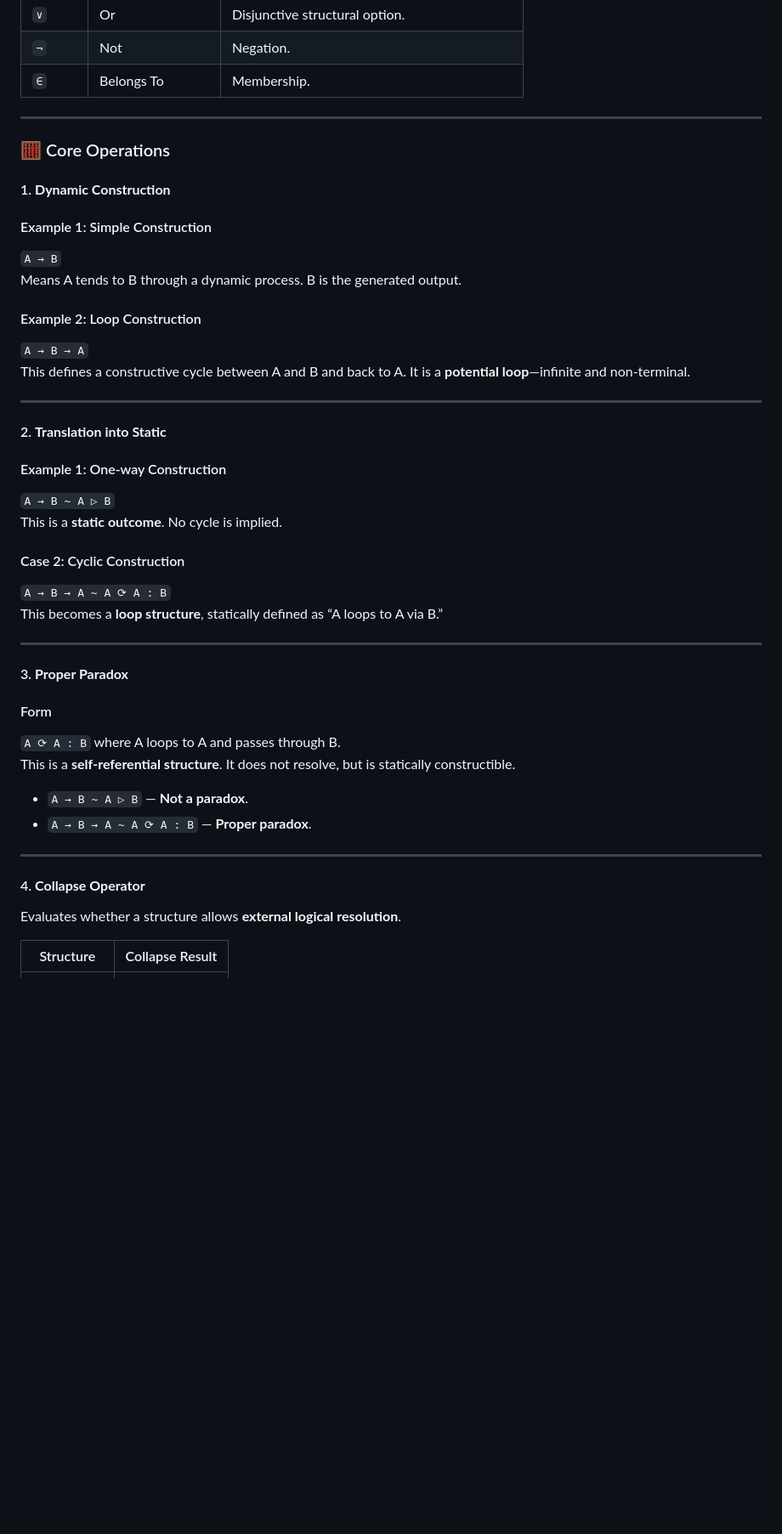
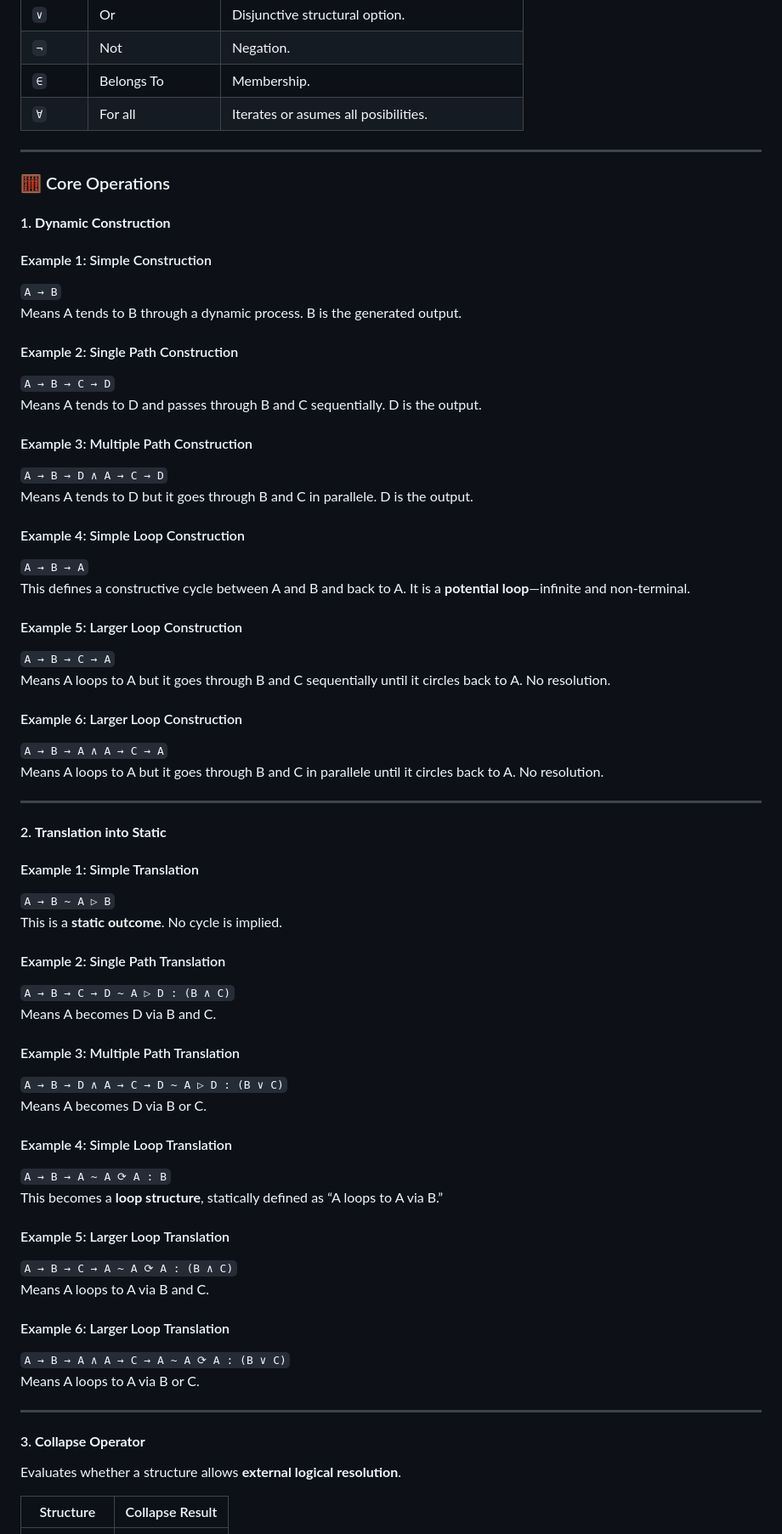
Before and after one commit to PankeyCR/The-Pankey-Theory, a Markdown page: formal-math.md, the part around the change printed below. Shown: that part at 85% size. Rendered like a GitHub page; blank space fills up the shorter version.

Commit message:
expanding the core operations and types of paradoxes

```diff
--- a/formal-math.md
+++ b/formal-math.md
@@ -20,6 +20,7 @@
 | `∨`    | Or                          | Disjunctive structural option. |
 | `¬`    | Not                         | Negation. |
 | `∈`    | Belongs To                  | Membership. |
+| `∀`    | For all                     | Iterates or asumes all posibilities. |
 
 ---
 
@@ -28,39 +29,72 @@
 #### 1. **Dynamic Construction**
 
 #### Example 1: Simple Construction
+
 `A → B`
 Means A tends to B through a dynamic process. B is the generated output.
 
-#### Example 2: Loop Construction
+#### Example 2: Single Path Construction
+
+`A → B → C → D`
+Means A tends to D and passes through B and C sequentially. D is the output.
+
+#### Example 3: Multiple Path Construction
+
+`A → B → D ∧ A → C → D`
+Means A tends to D but it goes through B and C in parallele. D is the output.
+
+#### Example 4: Simple Loop Construction
+
 `A → B → A`
 This defines a constructive cycle between A and B and back to A. It is a **potential loop**—infinite and non-terminal.
+
+#### Example 5: Larger Loop Construction
+
+`A → B → C → A`
+Means A loops to A but it goes through B and C sequentially until it circles back to A. No resolution.
+
+#### Example 6: Larger Loop Construction
+
+`A → B → A ∧ A → C → A`
+Means A loops to A but it goes through B and C in parallele until it circles back to A. No resolution.
 
 ---
 
 #### 2. **Translation into Static**
 
-#### Example 1: One-way Construction
+#### Example 1: Simple Translation
+
 `A → B ~ A ▷ B`
 This is a **static outcome**. No cycle is implied.
 
-#### Case 2: Cyclic Construction
+#### Example 2: Single Path Translation
+
+`A → B → C → D ~ A ▷ D : (B ∧ C)`
+Means A becomes D via B and C.
+
+#### Example 3: Multiple Path Translation
+
+`A → B → D ∧ A → C → D ~ A ▷ D : (B ∨ C)`
+Means A becomes D via B or C.
+
+#### Example 4: Simple Loop Translation
+
 `A → B → A ~ A ⟳ A : B`
 This becomes a **loop structure**, statically defined as “A loops to A via B.”
 
----
+#### Example 5: Larger Loop Translation
 
-#### 3. **Proper Paradox**
+`A → B → C → A ~ A ⟳ A : (B ∧ C)`
+Means A loops to A via B and C.
 
-#### Form
-`A ⟳ A : B` where A loops to A and passes through B.
-This is a **self-referential structure**. It does not resolve, but is statically constructible.
+#### Example 6: Larger Loop Translation
 
-- `A → B ~ A ▷ B` — **Not a paradox**.
-- `A → B → A ~ A ⟳ A : B` — **Proper paradox**.
+`A → B → A ∧ A → C → A ~ A ⟳ A : (B ∨ C)`
+Means A loops to A via B or C.
 
 ---
 
-#### 4. **Collapse Operator**
+#### 3. **Collapse Operator**
 
 Evaluates whether a structure allows **external logical resolution**.
 
```
Also changed, not shown: other parts of formal-math.md (+61 -4 lines).
